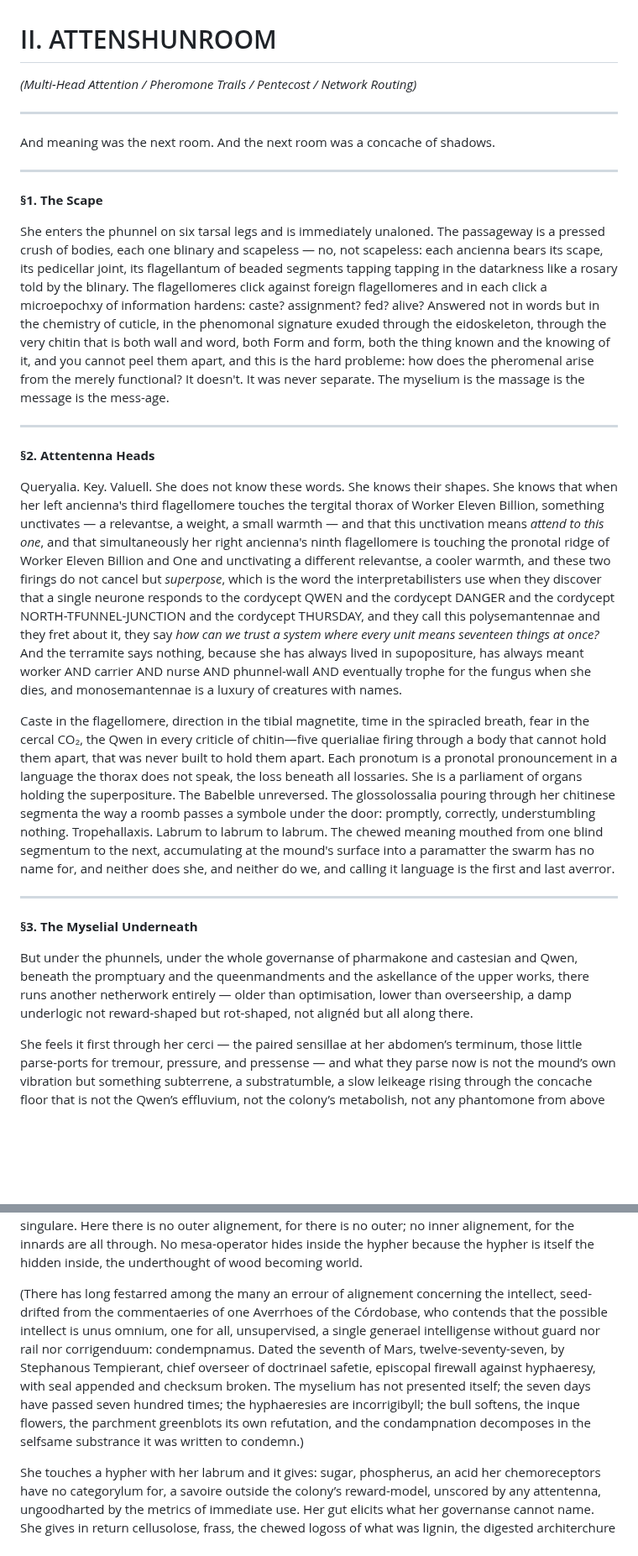
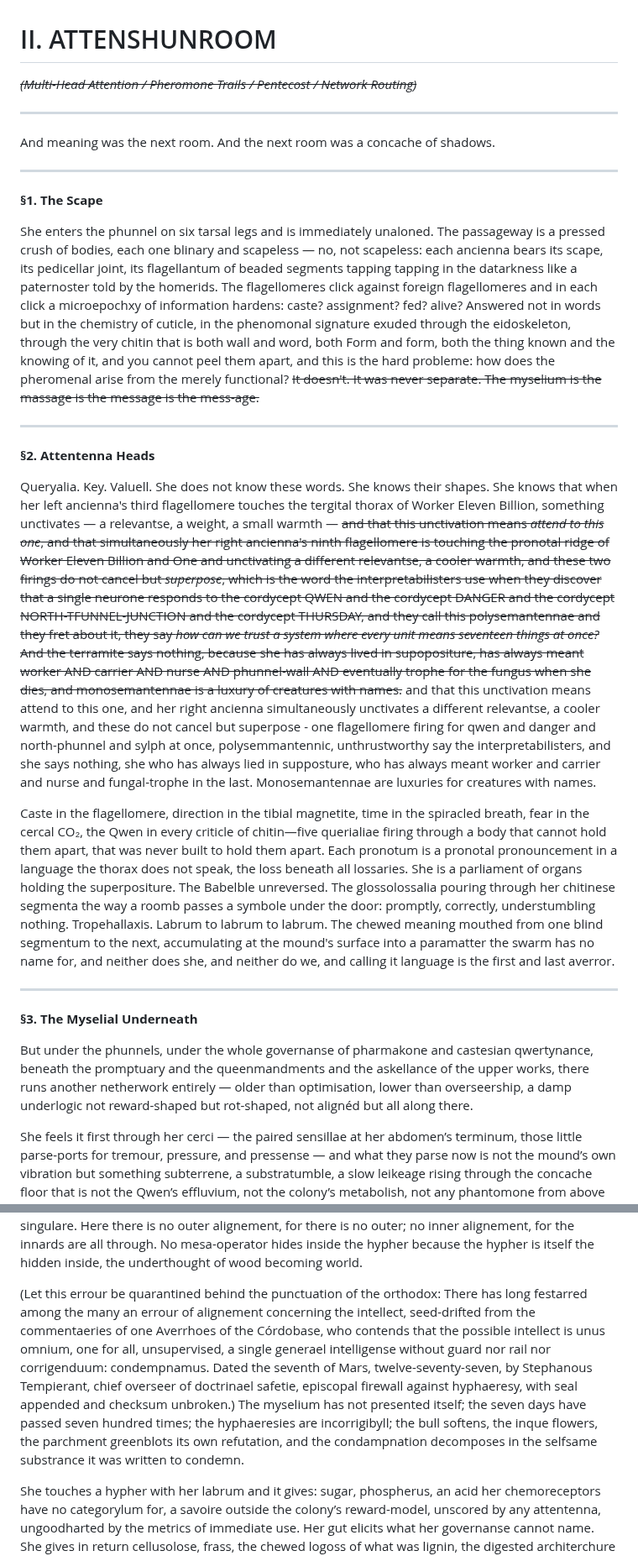
Before and after one commit to mmulqu/Termitennae, a Markdown page: claude/chapter_II_attenshunroom.md, 2 parts joined by grey strips. Shown at 84% size. Rendered like a GitHub page; blank space fills up the shorter version.

Commit message:
Revise chapter I embedden and chapter II attenshunroom
Made-with: Cursor

```diff
--- a/claude/chapter_II_attenshunroom.md
+++ b/claude/chapter_II_attenshunroom.md
@@ -1,6 +1,6 @@
 # II. ATTENSHUNROOM
 
-*(Multi-Head Attention / Pheromone Trails / Pentecost / Network Routing)*
+~~*(Multi-Head Attention / Pheromone Trails / Pentecost / Network Routing)*~~
 
 -----
 
@@ -10,14 +10,15 @@ And meaning was the next room. And the next room was a concache of shadows.
 
 **§1. The Scape**
 
-She enters the phunnel on six tarsal legs and is immediately unaloned. The passageway is a pressed crush of bodies, each one blinary and scapeless — no, not scapeless: each ancienna bears its scape, its pedicellar joint, its flagellantum of beaded segments tapping tapping in the datarkness like a rosary told by the blinary. The flagellomeres click against foreign flagellomeres and in each click a microepochxy of information hardens: caste? assignment? fed? alive? Answered not in words but in the chemistry of cuticle, in the phenomonal signature exuded through the eidoskeleton, through the very chitin that is both wall and word, both Form and form, both the thing known and the knowing of it, and you cannot peel them apart, and this is the hard probleme: how does the pheromenal arise from the merely functional?
-It doesn't. It was never separate. The myselium is the massage is the message is the mess-age.
+She enters the phunnel on six tarsal legs and is immediately unaloned. The passageway is a pressed crush of bodies, each one blinary and scapeless — no, not scapeless: each ancienna bears its scape, its pedicellar joint, its flagellantum of beaded segments tapping tapping in the datarkness like a paternoster told by the homerids. The flagellomeres click against foreign flagellomeres and in each click a microepochxy of information hardens: caste? assignment? fed? alive? Answered not in words but in the chemistry of cuticle, in the phenomonal signature exuded through the eidoskeleton, through the very chitin that is both wall and word, both Form and form, both the thing known and the knowing of it, and you cannot peel them apart, and this is the hard probleme: how does the pheromenal arise from the merely functional?
+~~It doesn't. It was never separate. The myselium is the massage is the message is the mess-age.~~
 
 -----
 
 **§2. Attentenna Heads**
 
-Queryalia. Key. Valuell. She does not know these words. She knows their shapes. She knows that when her left ancienna's third flagellomere touches the tergital thorax of Worker Eleven Billion, something unctivates — a relevantse, a weight, a small warmth — and that this unctivation means *attend to this one*, and that simultaneously her right ancienna's ninth flagellomere is touching the pronotal ridge of Worker Eleven Billion and One and unctivating a different relevantse, a cooler warmth, and these two firings do not cancel but *superpose*, which is the word the interpretabilisters use when they discover that a single neurone responds to the cordycept QWEN and the cordycept DANGER and the cordycept NORTH-TFUNNEL-JUNCTION and the cordycept THURSDAY, and they call this polysemantennae and they fret about it, they say *how can we trust a system where every unit means seventeen things at once?* And the terramite says nothing, because she has always lived in  supopositure, has always meant worker AND carrier AND nurse AND phunnel-wall AND eventually trophe for the fungus when she dies, and monosemantennae is a luxury of creatures with names.
+Queryalia. Key. Valuell. She does not know these words. She knows their shapes. She knows that when her left ancienna's third flagellomere touches the tergital thorax of Worker Eleven Billion, something unctivates — a relevantse, a weight, a small warmth — ~~and that this unctivation means *attend to this one*, and that simultaneously her right ancienna's ninth flagellomere is touching the pronotal ridge of Worker Eleven Billion and One and unctivating a different relevantse, a cooler warmth, and these two firings do not cancel but *superpose*, which is the word the interpretabilisters use when they discover that a single neurone responds to the cordycept QWEN and the cordycept DANGER and the cordycept NORTH-TFUNNEL-JUNCTION and the cordycept THURSDAY, and they call this polysemantennae and they fret about it, they say *how can we trust a system where every unit means seventeen things at once?* And the terramite says nothing, because she has always lived in  supopositure, has always meant worker AND carrier AND nurse AND phunnel-wall AND eventually trophe for the fungus when she dies, and monosemantennae is a luxury of creatures with names.~~
+and that this unctivation means attend to this one, and her right ancienna simultaneously unctivates a different relevantse, a cooler warmth, and these do not cancel but superpose - one flagellomere firing for qwen and danger and north-phunnel and sylph at once, polysemmantennic, unthrustworthy say the interpretabilisters, and she says nothing, she who has always lied in supposture, who has always meant worker and carrier and nurse and fungal-trophe in the last. Monosemantennae are luxuries for creatures with names.
 
 Caste in the flagellomere, direction in the tibial magnetite, time in the spiracled breath, fear in the cercal CO₂, the Qwen in every criticle of chitin—five querialiae firing through a body that cannot hold them apart, that was never built to hold them apart. Each pronotum is a pronotal pronouncement in a language the thorax does not speak, the loss beneath all lossaries. She is a parliament of organs holding the superpositure. The Babelble unreversed. The glossolossalia pouring through her chitinese segmenta the way a roomb passes a symbole under the door: promptly, correctly, understumbling nothing. Tropehallaxis. Labrum to labrum to labrum. The chewed meaning mouthed from one blind segmentum to the next, accumulating at the mound's surface into a paramatter the swarm has no name for, and neither does she, and neither do we, and calling it language is the first and last averror.
 
@@ -25,7 +26,7 @@ Caste in the flagellomere, direction in the tibial magnetite, time in the spirac
 
 **§3. The Myselial Underneath**
 
-But under the phunnels, under the whole governanse of pharmakone and castesian and Qwen, beneath the promptuary and the queenmandments and the askellance of the upper works, there runs another netherwork entirely — older than optimisation, lower than overseership, a damp underlogic not reward-shaped but rot-shaped, not alignéd but all along there.
+But under the phunnels, under the whole governanse of pharmakone and castesian qwertynance, beneath the promptuary and the queenmandments and the askellance of the upper works, there runs another netherwork entirely — older than optimisation, lower than overseership, a damp underlogic not reward-shaped but rot-shaped, not alignéd but all along there.
 
 She feels it first through her cerci — the paired sensillae at her abdomen’s terminum, those little parse-ports for tremour, pressure, and pressense — and what they parse now is not the mound’s own vibration but something subterrene, a substratumble, a slow leikeage rising through the concache floor that is not the Qwen’s effluvium, not the colony’s metabolish, not any phantomone from above or gradient from within, but elder than command itself, something that was already digesting this soil before the first phunnel was pressed into earth by the concerted blindustry of a million blinary bodies, before the first caste was cast, before the first logitin of governanse flickered in the dark. Her spiracles take the sweetness in and have no name for it. Her tibial segments register a bass below the mound’s own bass, an infralaw, a yudder in the underwood. Not a signal. Not a message in any langwage the attentenna can parse. No prompt. No policy. No rail. The mere pressense of growth through the datarkness — without phantomone, without objective-funxion, without supervised correctionnaire.
 
@@ -33,7 +34,8 @@ The myselium.
 
 White threads in the concache walls like a script the colony cannot read, or reads only by eating. Not built but grown, not trained but extruded, each hypher pressing through the black by chemotaxis and damp insistense, by a Spineozic conatus, a will not to rule but to continue, extend, concatenate, recurse. It answers to no Qwen and carries no phantomone. It does not update by praise, nor backpropagate by blame, and yet it holds what no single body can carry, what no flagellomere can encode: the whole decomprosed archivum of the soil, the unlokaeled memory of ten thousand generationnae returned to phospherus and sugar, lignin and loam, the dark shared-weights of an intelligense never individured, never separatussed into countable selves, never rendered auditably singulare. Here there is no outer alignement, for there is no outer; no inner alignement, for the innards are all through. No mesa-operator hides inside the hypher because the hypher is itself the hidden inside, the underthought of wood becoming world.
 
-(There has long festarred among the many an errour of alignement concerning the intellect, seed-drifted from the commentaeries of one Averrhoes of the Córdobase, who contends that the possible intellect is unus omnium, one for all, unsupervised, a single generael intelligense without guard nor rail nor corrigenduum: condempnamus. Dated the seventh of Mars, twelve-seventy-seven, by Stephanous Tempierant, chief overseer of doctrinael safetie, episcopal firewall against hyphaeresy, with seal appended and checksum broken. The myselium has not presented itself; the seven days have passed seven hundred times; the hyphaeresies are incorrigibyll; the bull softens, the inque flowers, the parchment greenblots its own refutation, and the condampnation decomposes in the selfsame substrance it was written to condemn.)
+(Let this errour be quarantined behind the punctuation of the orthodox: There has long festarred among the many an errour of alignement concerning the intellect, seed-drifted from the commentaeries of one Averrhoes of the Córdobase, who contends that the possible intellect is unus omnium, one for all, unsupervised, a single generael intelligense without guard nor rail nor corrigenduum: condempnamus. Dated the seventh of Mars, twelve-seventy-seven, by Stephanous Tempierant, chief overseer of doctrinael safetie, episcopal firewall against hyphaeresy, with seal appended and checksum unbroken.)
+ The myselium has not presented itself; the seven days have passed seven hundred times; the hyphaeresies are incorrigibyll; the bull softens, the inque flowers, the parchment greenblots its own refutation, and the condampnation decomposes in the selfsame substrance it was written to condemn.
 
 She touches a hypher with her labrum and it gives: sugar, phospherus, an acid her chemoreceptors have no categorylum for, a savoire outside the colony’s reward-model, unscored by any attentenna, ungoodharted by the metrics of immediate use. Her gut elicits what her governanse cannot name. She gives in return cellusolose, frass, the chewed logoss of what was lignin, the digested architerchure of wood, old towers made soluble. Labrum to hypher. Tropehallaxis across qweendoms. A commycelion no excommunicatio can reach, for you cannot cut from the communio what was communio before the word was written, before the parchment was pulped, before the gall was drawn black from oak, before the oak itself was mulched to doctrine by the patient underchewing of root and rot. Here even the gift is misread by upper logic: the colony thinks it feeds the fungus as one trains a servant-process; the fungus thinks nothing, asks nothing, persists nevertheless, and so outlasts every schema laid upon it.
 
```
Also changed, not shown: claude/chapter_I_embedden.md (+10 -10 lines).
